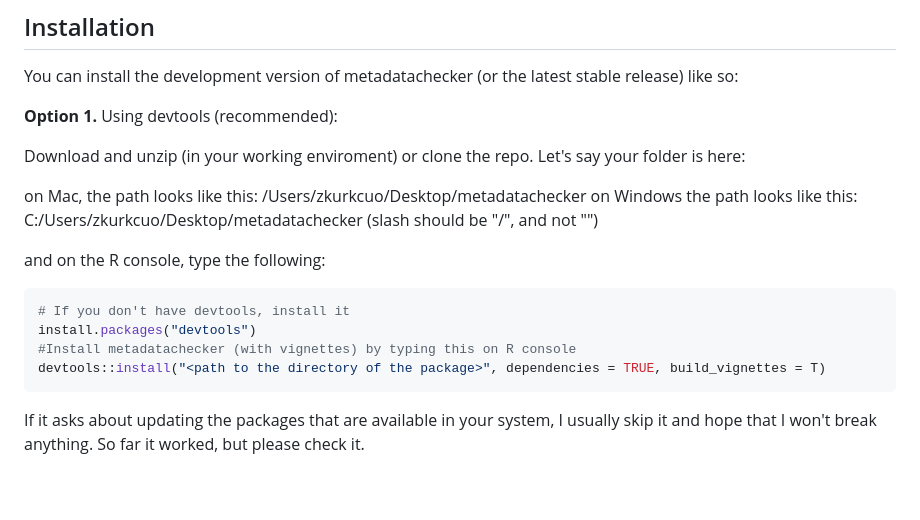
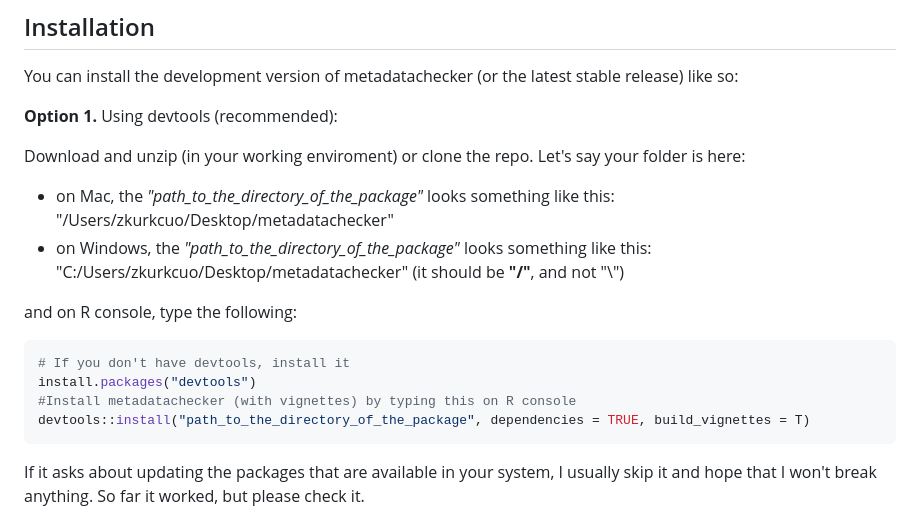
Before and after one commit to UMC-Utrecht-RWE/metadatachecker, a Markdown page: README.md, the part around the change. GitHub-like rendering; blank space fills up the shorter version.

````diff
--- a/README.md
+++ b/README.md
@@ -14,15 +14,15 @@ You can install the development version of metadatachecker (or the latest stable
 
 Download and unzip (in your working enviroment) or clone the repo. Let's say your folder is here:
 
-on Mac, the path looks like this: /Users/zkurkcuo/Desktop/metadatachecker
-on Windows the path looks like this: C:/Users/zkurkcuo/Desktop/metadatachecker (slash should be "/", and not "\")
+- on Mac, the *"path_to_the_directory_of_the_package"* looks something like this: "/Users/zkurkcuo/Desktop/metadatachecker"
+- on Windows, the *"path_to_the_directory_of_the_package"* looks something like this: "C:/Users/zkurkcuo/Desktop/metadatachecker" (it should be **"/"**, and not "\\")
 
-and on the R console, type the following:
+and on R console, type the following:
 ``` r
 # If you don't have devtools, install it
 install.packages("devtools")
 #Install metadatachecker (with vignettes) by typing this on R console
-devtools::install("<path to the directory of the package>", dependencies = TRUE, build_vignettes = T)
+devtools::install("path_to_the_directory_of_the_package", dependencies = TRUE, build_vignettes = T)
 ```
 If it asks about updating the packages that are available in your system, I usually skip it and hope that I won't break anything. So far it worked, but please check it.
 
````
